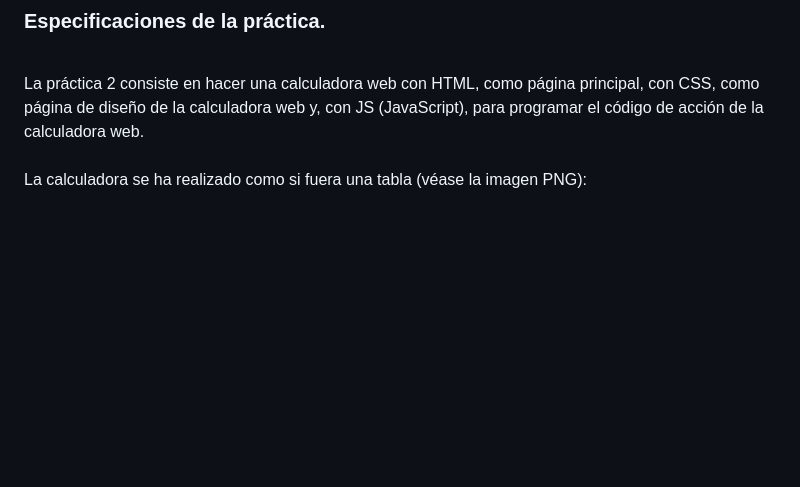
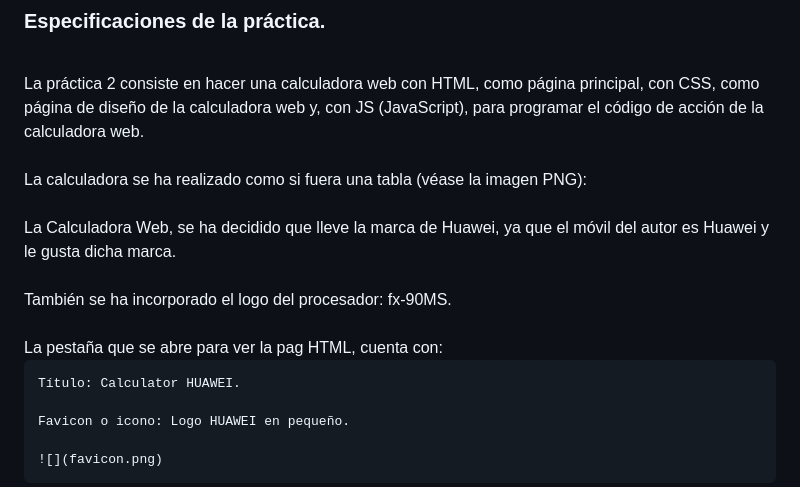
Before and after one commit to a-fernandezp-2016/2020-2021-CSAAI-Practicas, a Markdown page: P2/README.md, the part around the change. GitHub-like rendering; blank space fills up the shorter version.

Commit message:
Readme P2

```diff
--- a/P2/README.md
+++ b/P2/README.md
@@ -6,3 +6,20 @@ La práctica 2 consiste en hacer una calculadora web con HTML, como página prin
 <br>
 <br>
 La calculadora se ha realizado como si fuera una tabla (véase la imagen PNG):
+
+<br>
+<br>
+La Calculadora Web, se ha decidido que lleve la marca de Huawei, ya que el móvil del autor es Huawei y le gusta dicha marca.
+<br>
+<br>
+También se ha incorporado el logo del procesador: fx-90MS.
+<br>
+<br>
+La pestaña que se abre para ver la pag HTML, cuenta con:
+
+
+    Título: Calculator HUAWEI.
+
+    Favicon o icono: Logo HUAWEI en pequeño.
+
+    ![](favicon.png)
```
Also changed, not shown: P2/favicon.png (added).
